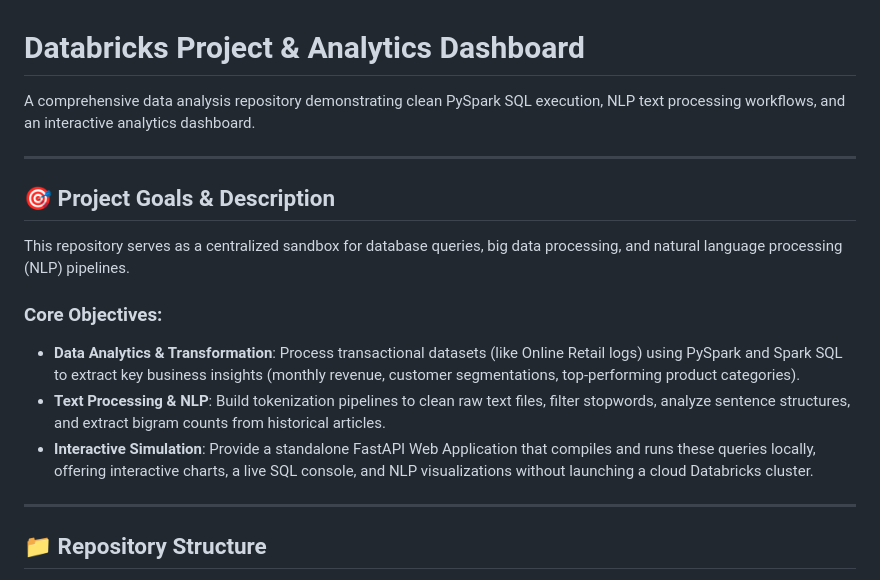
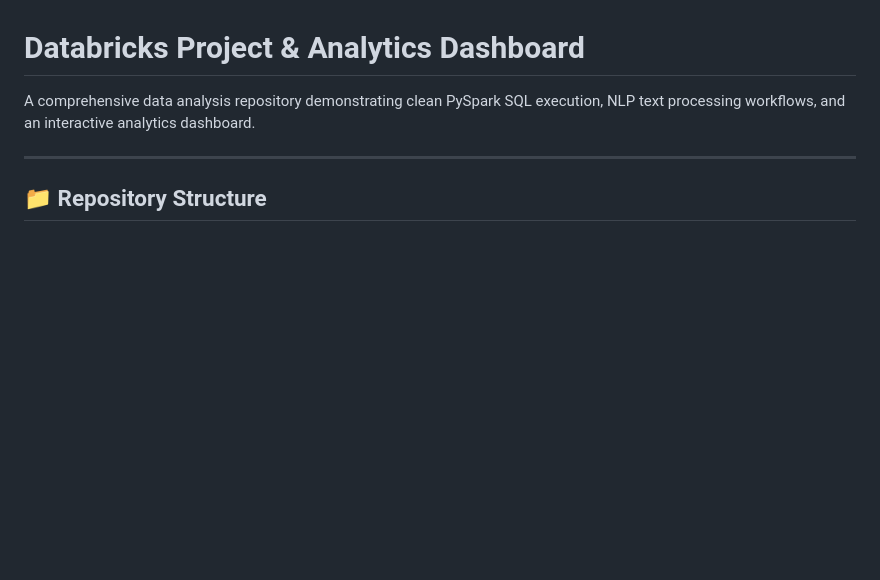
Before and after one commit to nickymarzz/databricksproject, a Markdown page: README.md, the part around the change. Rendered like a GitHub page; blank space fills up the shorter version.

Commit message:
Revert "docs: add Project Goals & Description section to README"
This reverts commit 02174694bac1860e29a92524224ee2876a3cdc34.

```diff
--- a/README.md
+++ b/README.md
@@ -1,17 +1,6 @@
 # Databricks Project & Analytics Dashboard
 
 A comprehensive data analysis repository demonstrating clean PySpark SQL execution, NLP text processing workflows, and an interactive analytics dashboard.
-
----
-
-## 🎯 Project Goals & Description
-
-This repository serves as a centralized sandbox for database queries, big data processing, and natural language processing (NLP) pipelines.
-
-### Core Objectives:
-*   **Data Analytics & Transformation**: Process transactional datasets (like Online Retail logs) using PySpark and Spark SQL to extract key business insights (monthly revenue, customer segmentations, top-performing product categories).
-*   **Text Processing & NLP**: Build tokenization pipelines to clean raw text files, filter stopwords, analyze sentence structures, and extract bigram counts from historical articles.
-*   **Interactive Simulation**: Provide a standalone FastAPI Web Application that compiles and runs these queries locally, offering interactive charts, a live SQL console, and NLP visualizations without launching a cloud Databricks cluster.
 
 ---
 
```
